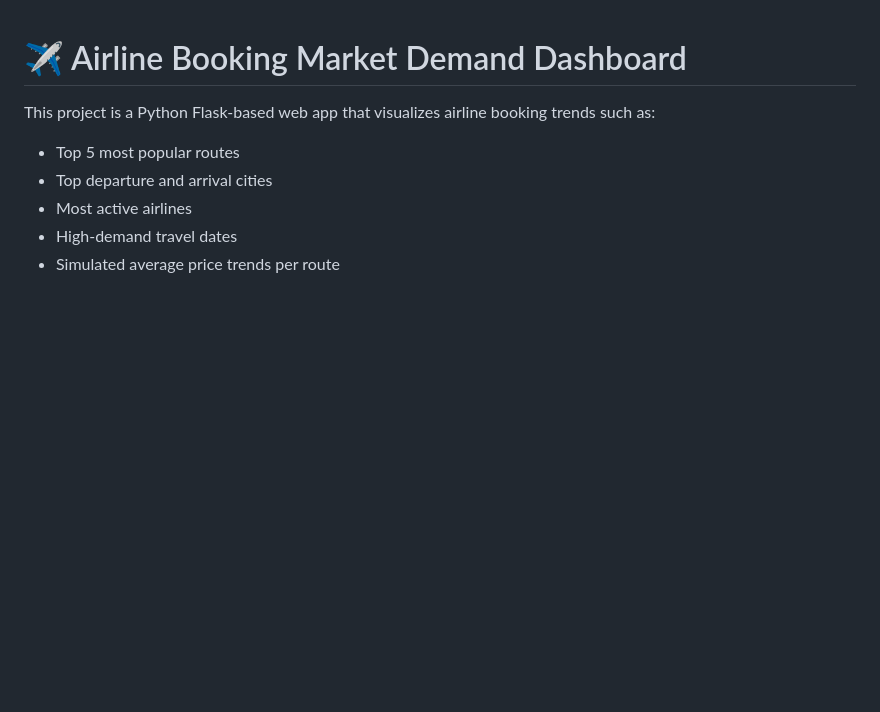
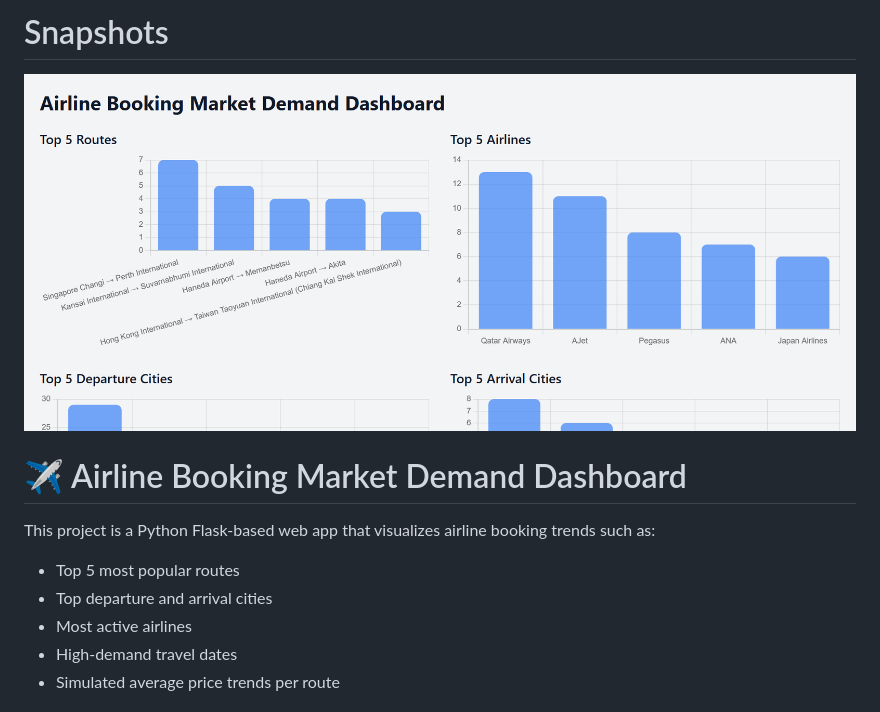
Before and after one commit to saklen077/airline-demand-dashboard, a Markdown page: README.md, the part around the change. Rendered like a GitHub page; pictures changed too: image.png (added); blank space fills up the shorter version.

Commit message:
added snapshots

```diff
--- a/README.md
+++ b/README.md
@@ -1,3 +1,6 @@
+# Snapshots
+
+![alt text](image.png)
 
 # ✈️ Airline Booking Market Demand Dashboard
 
```
